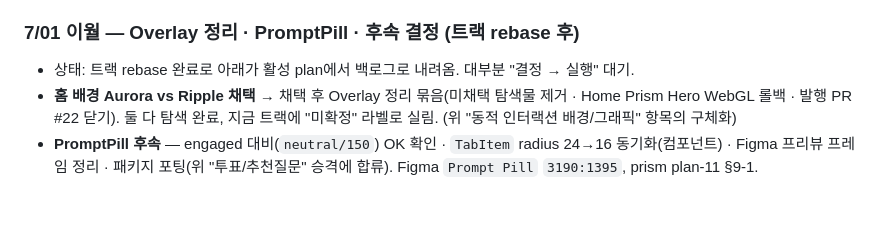
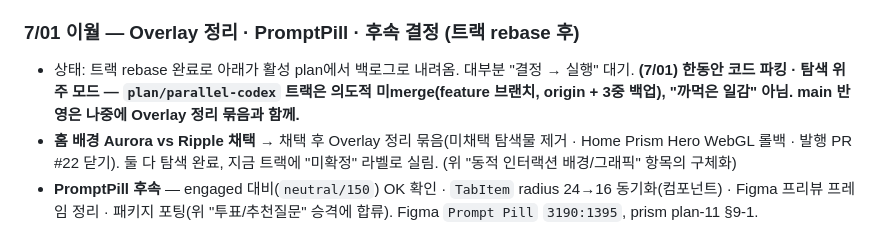
Before and after one commit to JumiJeong-design/Jumi-Worklog, a Markdown page: content/backlog.md, the part around the change. Drawn GitHub-style; blank space fills up the shorter version.

Commit message:
기록: 코드 파킹·탐색 모드 명시 (트랙 미merge=의도, 까먹은 일감 아님)
Co-Authored-By: Claude Opus 4.8 <noreply@anthropic.com>

```diff
--- a/content/backlog.md
+++ b/content/backlog.md
@@ -98,7 +98,7 @@
 
 ### 7/01 이월 — Overlay 정리 · PromptPill · 후속 결정 (트랙 rebase 후)
 
-- 상태: 트랙 rebase 완료로 아래가 활성 plan에서 백로그로 내려옴. 대부분 "결정 → 실행" 대기.
+- 상태: 트랙 rebase 완료로 아래가 활성 plan에서 백로그로 내려옴. 대부분 "결정 → 실행" 대기. **(7/01) 한동안 코드 파킹 · 탐색 위주 모드 — `plan/parallel-codex` 트랙은 의도적 미merge(feature 브랜치, origin + 3중 백업), "까먹은 일감" 아님. main 반영은 나중에 Overlay 정리 묶음과 함께.**
 - **홈 배경 Aurora vs Ripple 채택** → 채택 후 Overlay 정리 묶음(미채택 탐색물 제거 · Home Prism Hero WebGL 롤백 · 발행 PR #22 닫기). 둘 다 탐색 완료, 지금 트랙에 "미확정" 라벨로 실림. (위 "동적 인터랙션 배경/그래픽" 항목의 구체화)
 - **PromptPill 후속** — engaged 대비(`neutral/150`) OK 확인 · `TabItem` radius 24→16 동기화(컴포넌트) · Figma 프리뷰 프레임 정리 · 패키지 포팅(위 "투표/추천질문" 승격에 합류). Figma `Prompt Pill` `3190:1395`, prism plan-11 §9-1.
 - **입력바 progressive blur 채택** — 탐색·보존(`533445f`), 적용 시 `BottomBar`+`ChatPage` 2곳.
```
Also changed, not shown: 1 other file.
